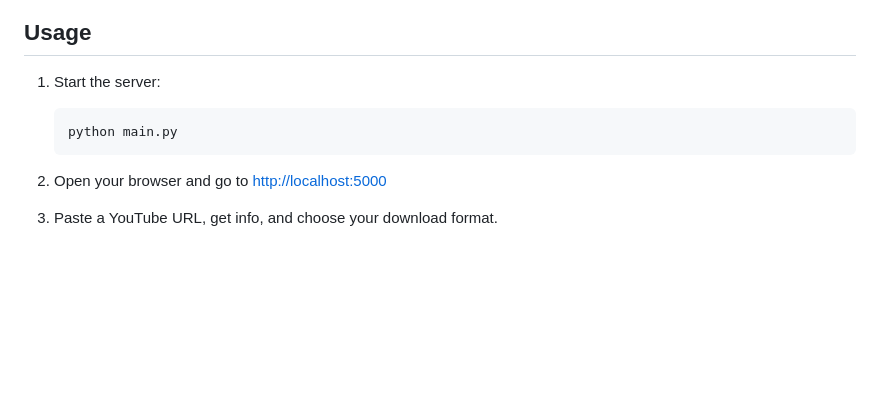
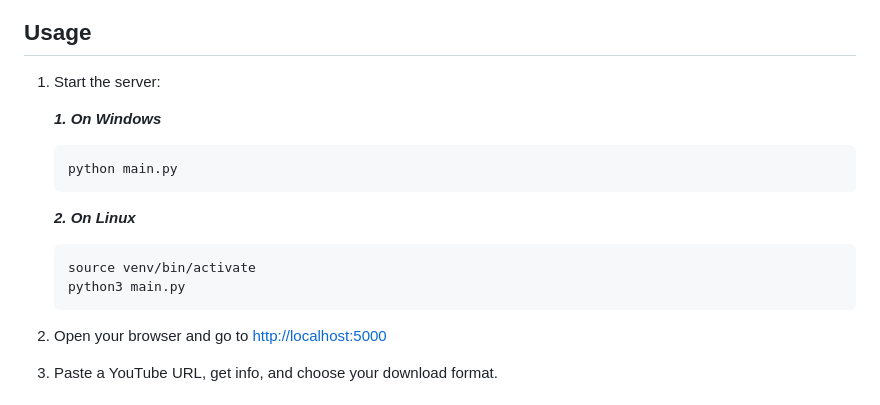
Before and after one commit to MosaAmran11/youtube-downloader-2, a Markdown page: README.md, the part around the change. Rendered like a GitHub page; blank space fills up the shorter version.

Commit message:
docs(README): update usage manual

````diff
--- a/README.md
+++ b/README.md
@@ -61,8 +61,17 @@ The author is not responsible for any misuse of this tool.
 
 1. Start the server:
 
+   ***1. On Windows***
+
+   ```cmd
+   python main.py
+   ```
+
+   ***2. On Linux***
+
    ```bash
-   python main.py
+   source venv/bin/activate
+   python3 main.py
    ```
 
 2. Open your browser and go to [http://localhost:5000](http://localhost:5000)
````
